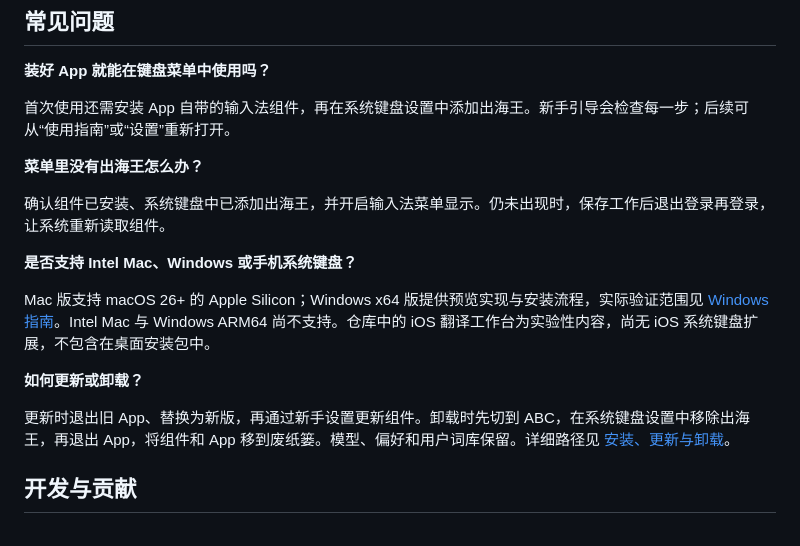
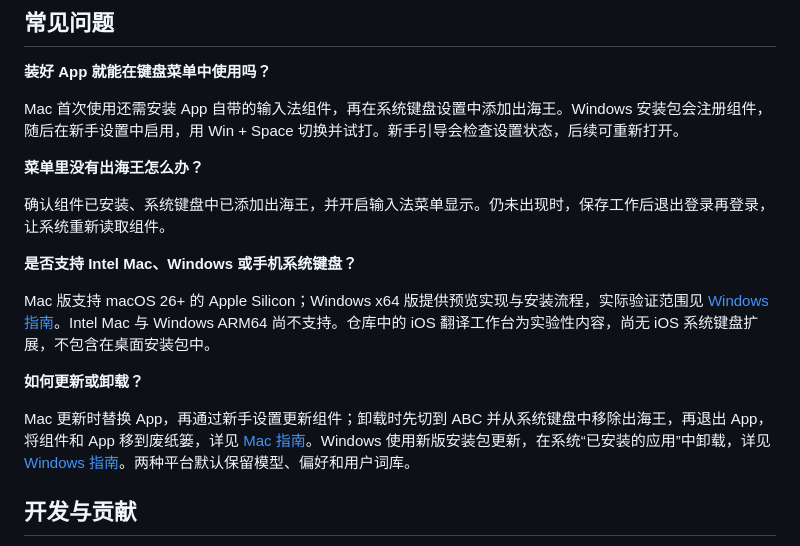
Before and after one commit to sapplex-sz/SailKing, a Markdown page: README.md, the part around one of its changes. Drawn GitHub-style.

Commit message:
Clarify platform-specific setup and uninstall in README

```diff
--- a/README.md
+++ b/README.md
@@ -172,7 +172,7 @@ Mac 版的输入文字通过本机模型或 Apple 设备端翻译处理，不发
 
 **装好 App 就能在键盘菜单中使用吗？**
 
-首次使用还需安装 App 自带的输入法组件，再在系统键盘设置中添加出海王。新手引导会检查每一步；后续可从“使用指南”或“设置”重新打开。
+Mac 首次使用还需安装 App 自带的输入法组件，再在系统键盘设置中添加出海王。Windows 安装包会注册组件，随后在新手设置中启用，用 Win + Space 切换并试打。新手引导会检查设置状态，后续可重新打开。
 
 **菜单里没有出海王怎么办？**
 
@@ -184,7 +184,7 @@ Mac 版支持 macOS 26+ 的 Apple Silicon；Windows x64 版提供预览实现与
 
 **如何更新或卸载？**
 
-更新时退出旧 App、替换为新版，再通过新手设置更新组件。卸载时先切到 ABC，在系统键盘设置中移除出海王，再退出 App，将组件和 App 移到废纸篓。模型、偏好和用户词库保留。详细路径见 [安装、更新与卸载](docs/INSTALLATION.md)。
+Mac 更新时替换 App，再通过新手设置更新组件；卸载时先切到 ABC 并从系统键盘中移除出海王，再退出 App，将组件和 App 移到废纸篓，详见 [Mac 指南](docs/INSTALLATION.md)。Windows 使用新版安装包更新，在系统“已安装的应用”中卸载，详见 [Windows 指南](docs/WINDOWS.md#更新与卸载)。两种平台默认保留模型、偏好和用户词库。
 
 ## 开发与贡献
 
```
Also changed, not shown: other parts of README.md (+1 -1 lines).
